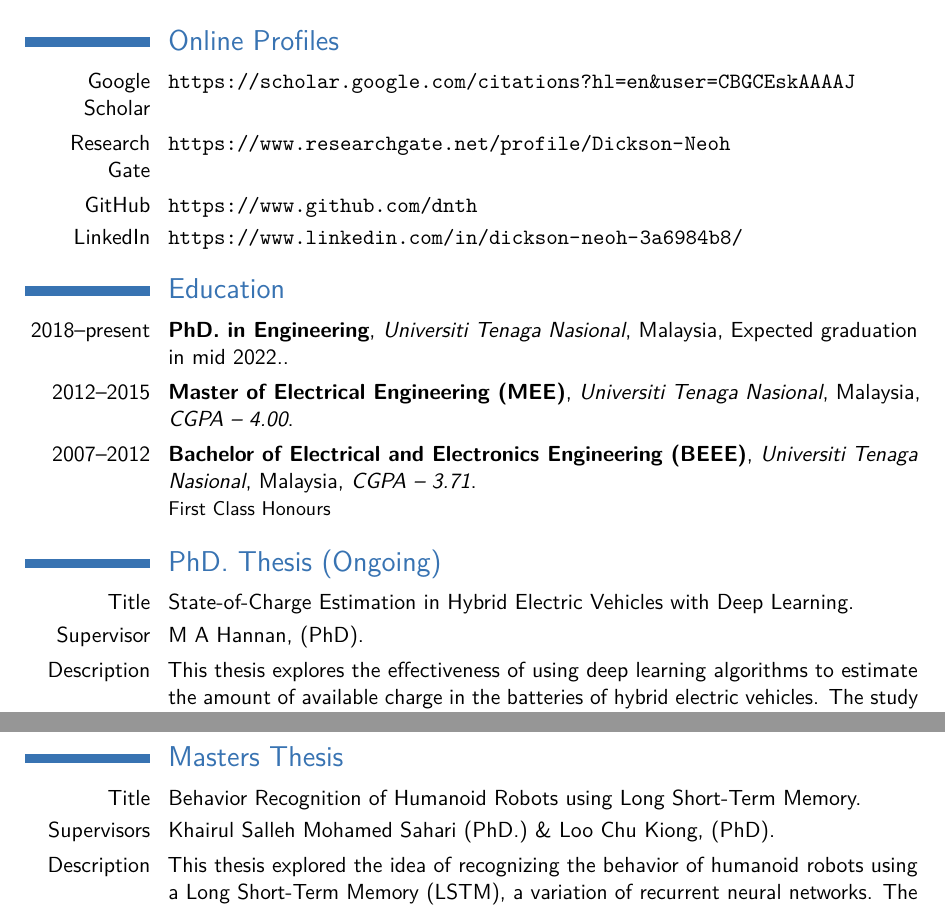
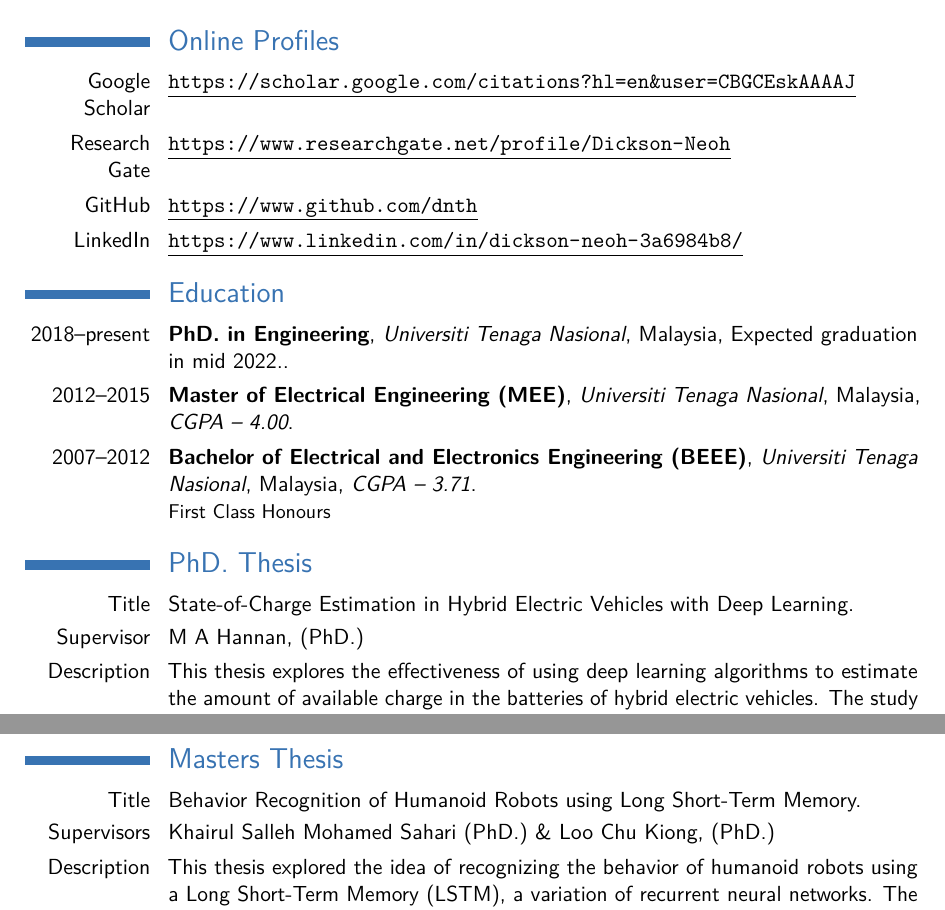
Before and after one commit to dnth/mycv, a LaTeX CV (cv_uniten.tex): two parts of pages 1 and 2 of 5, joined at a grey line, cut so that both start at the same text. Compiled offline with pdfLaTeX.

Commit message:
add hyperlinks to profile

```diff
--- a/cv_uniten.tex
+++ b/cv_uniten.tex
@@ -95,10 +99,10 @@
 \makecvtitle % Print the CV title
 
 \section{Online Profiles}
-\cvitem{Google Scholar}{\href{https://scholar.google.com/citations?hl=en&user=CBGCEskAAAAJ}{\url{https://scholar.google.com/citations?hl=en&user=CBGCEskAAAAJ}}}
-\cvitem{Research Gate}{\href{https://www.researchgate.net/profile/Dickson-Neoh}{\url{https://www.researchgate.net/profile/Dickson-Neoh}}}
-\cvitem{GitHub}{\href{https://github.com/dnth}{\url{https://www.github.com/dnth}}}
-\cvitem{LinkedIn}{\href{https://www.linkedin.com/in/dickson-neoh-3a6984b8/}{\url{https://www.linkedin.com/in/dickson-neoh-3a6984b8/}}}
+\cvitem{Google Scholar}{\href{https://scholar.google.com/citations?hl=en&user=CBGCEskAAAAJ}{\underline{\url{https://scholar.google.com/citations?hl=en&user=CBGCEskAAAAJ}}}}
+\cvitem{Research Gate}{\href{https://www.researchgate.net/profile/Dickson-Neoh}{\underline{\url{https://www.researchgate.net/profile/Dickson-Neoh}}}}
+\cvitem{GitHub}{\href{https://github.com/dnth}{\underline{\url{https://www.github.com/dnth}}}}
+\cvitem{LinkedIn}{\href{https://www.linkedin.com/in/dickson-neoh-3a6984b8/}{\underline{\url{https://www.linkedin.com/in/dickson-neoh-3a6984b8/}}}}
 
 %----------------------------------------------------------------------------------------
 %	EDUCATION SECTION
@@ -114,15 +118,15 @@
 % {Specialized in Cognitive Robotics Software \& Control, Predictive \& Big Data Analytic, Deep Learning in Computer Vision \& Time Series }
 
 
-\section{PhD. Thesis (Ongoing)}
+\section{PhD. Thesis}
 \cvitem{Title}{State-of-Charge Estimation in Hybrid Electric Vehicles with Deep Learning.}
-\cvitem{Supervisor}{M A Hannan, (PhD).}
+\cvitem{Supervisor}{M A Hannan, (PhD.)}
 \cvitem{Description}{This thesis explores the effectiveness of using deep learning algorithms to estimate the amount of available charge in the batteries of hybrid electric vehicles. The study conducts various in depth comparative analysis of state-of-the-art deep learning algorithms applied to charge estimation. The goal of the study is to develop a novel estimation algorithm capable of learning to estimate the remaining charge from the drivers' driving behaviors. This thesis proposes the use of self-supervised Transformer model to estimate SOC.}
 
 \section{Masters Thesis}
 
 \cvitem{Title}{Behavior Recognition of Humanoid Robots using Long Short-Term Memory.}
-\cvitem{Supervisors}{Khairul Salleh Mohamed Sahari (PhD.) \& Loo Chu Kiong, (PhD).}
+\cvitem{Supervisors}{Khairul Salleh Mohamed Sahari (PhD.) \& Loo Chu Kiong, (PhD.)}
 \cvitem{Description}{This thesis explored the idea of recognizing the behavior of humanoid robots using a Long Short-Term Memory (LSTM), a variation of recurrent neural networks. The LSTM network is shown capable of classifying robotic maneuvers from joint angle data.}
 
 
```
Also changed, not shown: cv_uniten.pdf, cv_uniten.tex (6 more changed lines), 5 other files.
